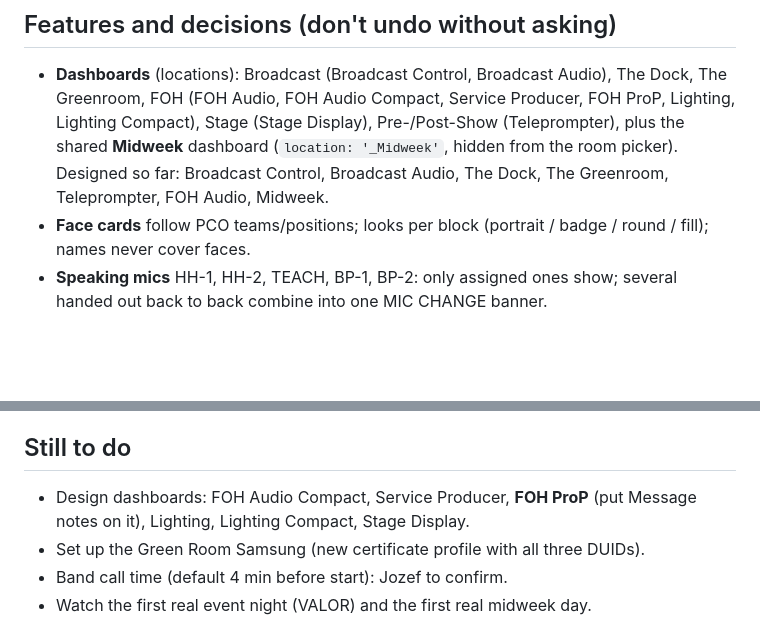
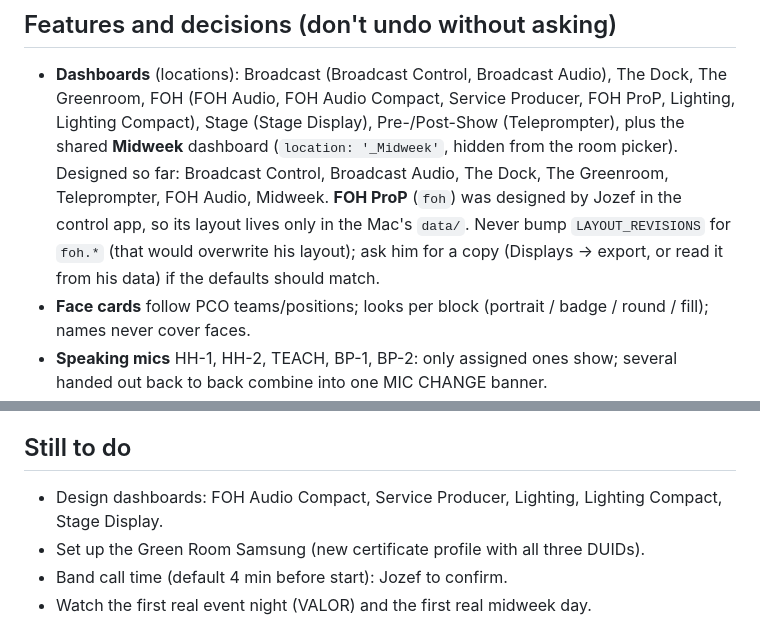
Before and after one commit to jozefkuehn-oss/Love_Church_Production_Displays, a Markdown page: CLAUDE.md, 2 parts joined by grey strips. GitHub-like rendering; blank space fills up the shorter version.

Commit message:
CLAUDE.md: FOH ProP was designed in the control app; don't overwrite it
Co-Authored-By: Claude Opus 5.5 <noreply@anthropic.com>
Claude-Session: https://claude.ai/code/session_01UgoQS15B5ZTrktLHmib9dU

```diff
--- a/CLAUDE.md
+++ b/CLAUDE.md
@@ -97,7 +97,10 @@ can't be edited: make a new profile (LoveChurch2, 3…) reusing
   Lighting, Lighting Compact), Stage (Stage Display), Pre-/Post-Show (Teleprompter),
   plus the shared **Midweek** dashboard (`location: '_Midweek'`, hidden from the room picker).
   Designed so far: Broadcast Control, Broadcast Audio, The Dock, The Greenroom,
-  Teleprompter, FOH Audio, Midweek.
+  Teleprompter, FOH Audio, Midweek. **FOH ProP** (`foh`) was designed by Jozef in the
+  control app, so its layout lives only in the Mac's `data/`. Never bump
+  `LAYOUT_REVISIONS` for `foh.*` (that would overwrite his layout); ask him for a copy
+  (Displays → export, or read it from his data) if the defaults should match.
 - **Face cards** follow PCO teams/positions; looks per block (portrait / badge / round / fill);
   names never cover faces.
 - **Speaking mics** HH-1, HH-2, TEACH, BP-1, BP-2: only assigned ones show; several handed
@@ -133,8 +136,8 @@ can't be edited: make a new profile (LoveChurch2, 3…) reusing
 
 ## Still to do
 
-- Design dashboards: FOH Audio Compact, Service Producer, **FOH ProP** (put Message notes
-  on it), Lighting, Lighting Compact, Stage Display.
+- Design dashboards: FOH Audio Compact, Service Producer, Lighting, Lighting Compact,
+  Stage Display.
 - Set up the Green Room Samsung (new certificate profile with all three DUIDs).
 - Band call time (default 4 min before start): Jozef to confirm.
 - Watch the first real event night (VALOR) and the first real midweek day.
```
